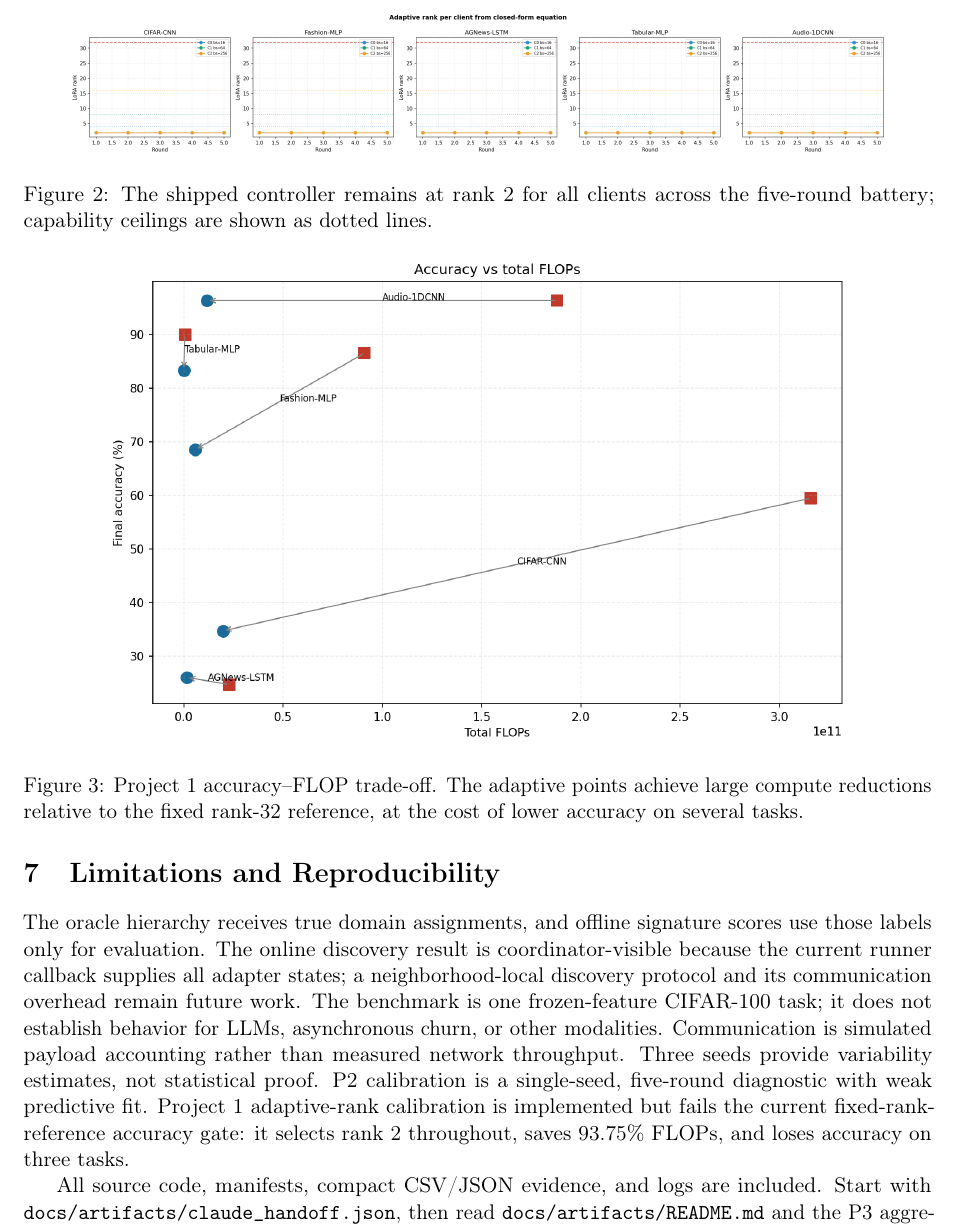
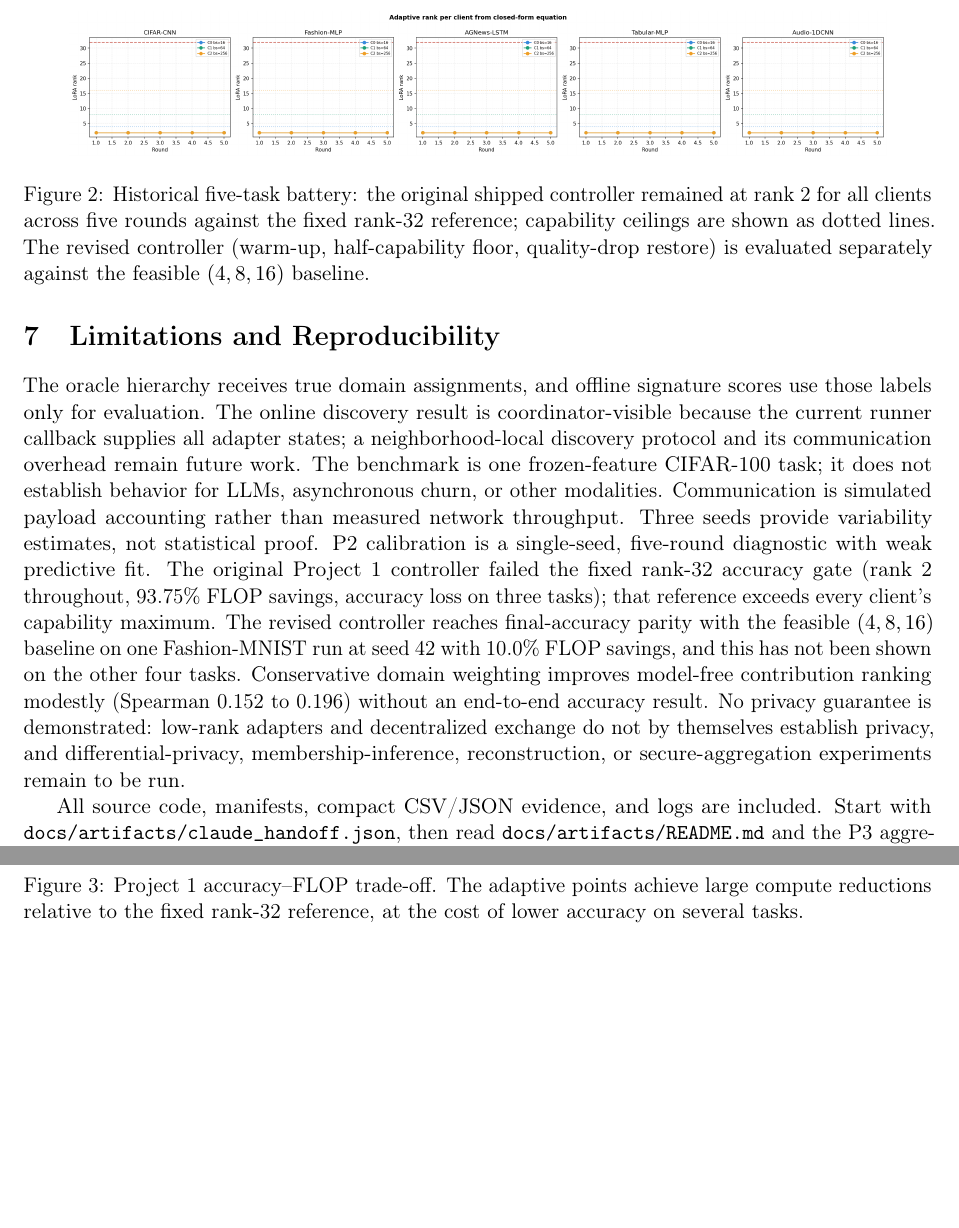
Before and after one commit to GhanibhutiGogoi/Decentralized-MultiDomain-Federated-Lora, a LaTeX paper (paper/main.tex): part of page 7 of 12 before the commit and two parts of pages 7 and 8 of 13 after it, the two joined at a grey line, cut so that both start at the same text, the shorter picture padded with empty space. Compiled offline with pdfLaTeX.

Commit message:
Rescope the adaptive-rank summaries and record the revised results
Every summary that still described the original controller's rank-2-only
result as the current state now labels it as the historical five-task
battery against the infeasible fixed rank-32 reference, preserved in full,
and records the revised controller's capability-matched Fashion-MNIST
comparison beside it (parity at 82.85%, 10.0% fewer FLOPs, one task, one
seed, five-task parity unproven).

- docs/artifacts/README.md: intro, a dedicated adaptive-rank section
  separating historical from revised, the conservative domain-weighting
  numbers in full, a Scientific conclusion section, and a Validation
  section naming gpu003 as the required test machine (27 regression tests
  passed there; local tests do not replace SSH validation).
- docs/artifacts/claude_handoff.json: PR #41/#42/#43 recorded as merged,
  new result_sets for p1_fashion_capability_matched and
  p2_conservative_domain_weighting, the historical p1 set relabelled,
  new evidence rules (feasible baseline, test machine, historical results),
  a scientific_conclusion block and next actions.
- docs/artifacts/progress.jsonl: six appended events.
- docs/artifacts/p1-adaptive-rank/README.md: the two results kept distinct.
- paper/main.tex: the rank-trajectory caption and the limitations
  paragraph rescoped; the privacy statement and domain-weighting scope
  added; main.pdf recompiled (13 pages, no errors).
- project-1-adaptive-rank/adaptive_lora_report.md: historical-record banner.

No historical result was erased. Privacy: no guarantee is demonstrated;
adapters and decentralized exchange alone do not establish it.

Co-Authored-By: Claude Fable 5.1 <noreply@anthropic.com>

```diff
--- a/paper/main.tex
+++ b/paper/main.tex
@@ -167,7 +167,7 @@ The original adaptive-rank controller is stable and respects every capability ce
 \begin{figure}[t]
 \centering
 \includegraphics[width=0.9\linewidth]{figures/p1_adaptive_rank_trajectories.png}
-\caption{The shipped controller remains at rank 2 for all clients across the five-round battery; capability ceilings are shown as dotted lines.}
+\caption{Historical five-task battery: the original shipped controller remained at rank 2 for all clients across five rounds against the fixed rank-32 reference; capability ceilings are shown as dotted lines. The revised controller (warm-up, half-capability floor, quality-drop restore) is evaluated separately against the feasible $(4,8,16)$ baseline.}
 \label{fig:p1-adaptive-ranks}
 \end{figure}
 
@@ -217,7 +217,7 @@ The offline signature screen remains weak for the historical spectral and invers
 \label{fig:p2-lambda}
 \end{figure}
 \section{Limitations and Reproducibility}
-The oracle hierarchy receives true domain assignments, and offline signature scores use those labels only for evaluation. The online discovery result is coordinator-visible because the current runner callback supplies all adapter states; a neighborhood-local discovery protocol and its communication overhead remain future work. The benchmark is one frozen-feature CIFAR-100 task; it does not establish behavior for LLMs, asynchronous churn, or other modalities. Communication is simulated payload accounting rather than measured network throughput. Three seeds provide variability estimates, not statistical proof. P2 calibration is a single-seed, five-round diagnostic with weak predictive fit. Project 1 adaptive-rank calibration is implemented but fails the current fixed-rank-reference accuracy gate: it selects rank 2 throughout, saves 93.75\% FLOPs, and loses accuracy on three tasks.
+The oracle hierarchy receives true domain assignments, and offline signature scores use those labels only for evaluation. The online discovery result is coordinator-visible because the current runner callback supplies all adapter states; a neighborhood-local discovery protocol and its communication overhead remain future work. The benchmark is one frozen-feature CIFAR-100 task; it does not establish behavior for LLMs, asynchronous churn, or other modalities. Communication is simulated payload accounting rather than measured network throughput. Three seeds provide variability estimates, not statistical proof. P2 calibration is a single-seed, five-round diagnostic with weak predictive fit. The original Project 1 controller failed the fixed rank-32 accuracy gate (rank 2 throughout, 93.75\% FLOP savings, accuracy loss on three tasks); that reference exceeds every client's capability maximum. The revised controller reaches final-accuracy parity with the feasible $(4,8,16)$ baseline on one Fashion-MNIST run at seed 42 with 10.0\% FLOP savings, and this has not been shown on the other four tasks. Conservative domain weighting improves model-free contribution ranking modestly (Spearman 0.152 to 0.196) without an end-to-end accuracy result. No privacy guarantee is demonstrated: low-rank adapters and decentralized exchange do not by themselves establish privacy, and differential-privacy, membership-inference, reconstruction, or secure-aggregation experiments remain to be run.
 
 All source code, manifests, compact CSV/JSON evidence, and logs are included. Start with \texttt{docs/artifacts/claude\_handoff.json}, then read \texttt{docs/artifacts/README.md} and the P3 aggregate report. Remote validation used Python 3.10, PyTorch 2.3 with CUDA 12.1, and Tesla V100 GPUs; no credentials are stored in the artifact bundle.
 \clearpage
```
Also changed, not shown: project-1-adaptive-rank/adaptive_lora_report.md (+2 -0 lines), docs/artifacts/README.md, docs/artifacts/p1-adaptive-rank/README.md, paper/main.pdf, 2 other files.
